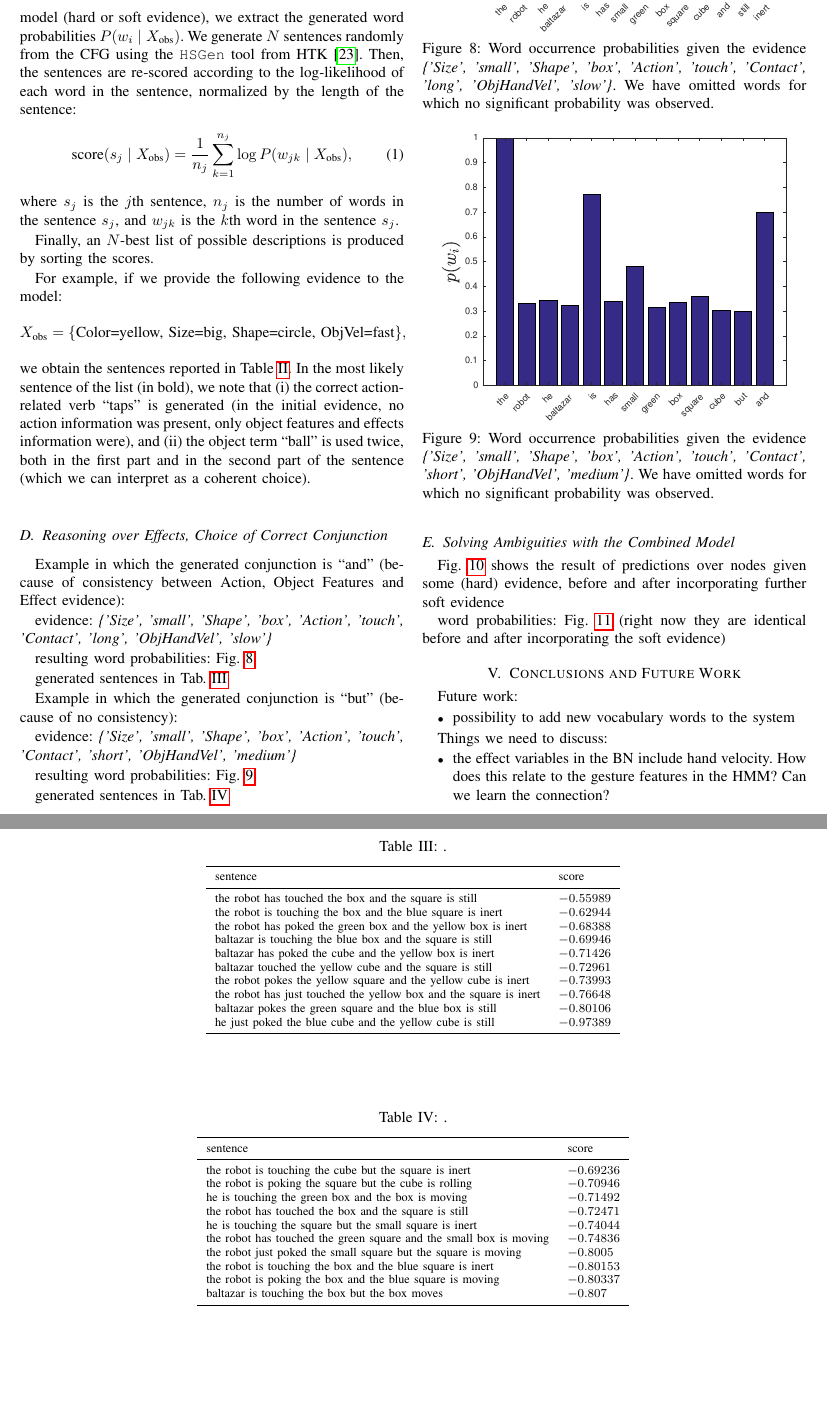
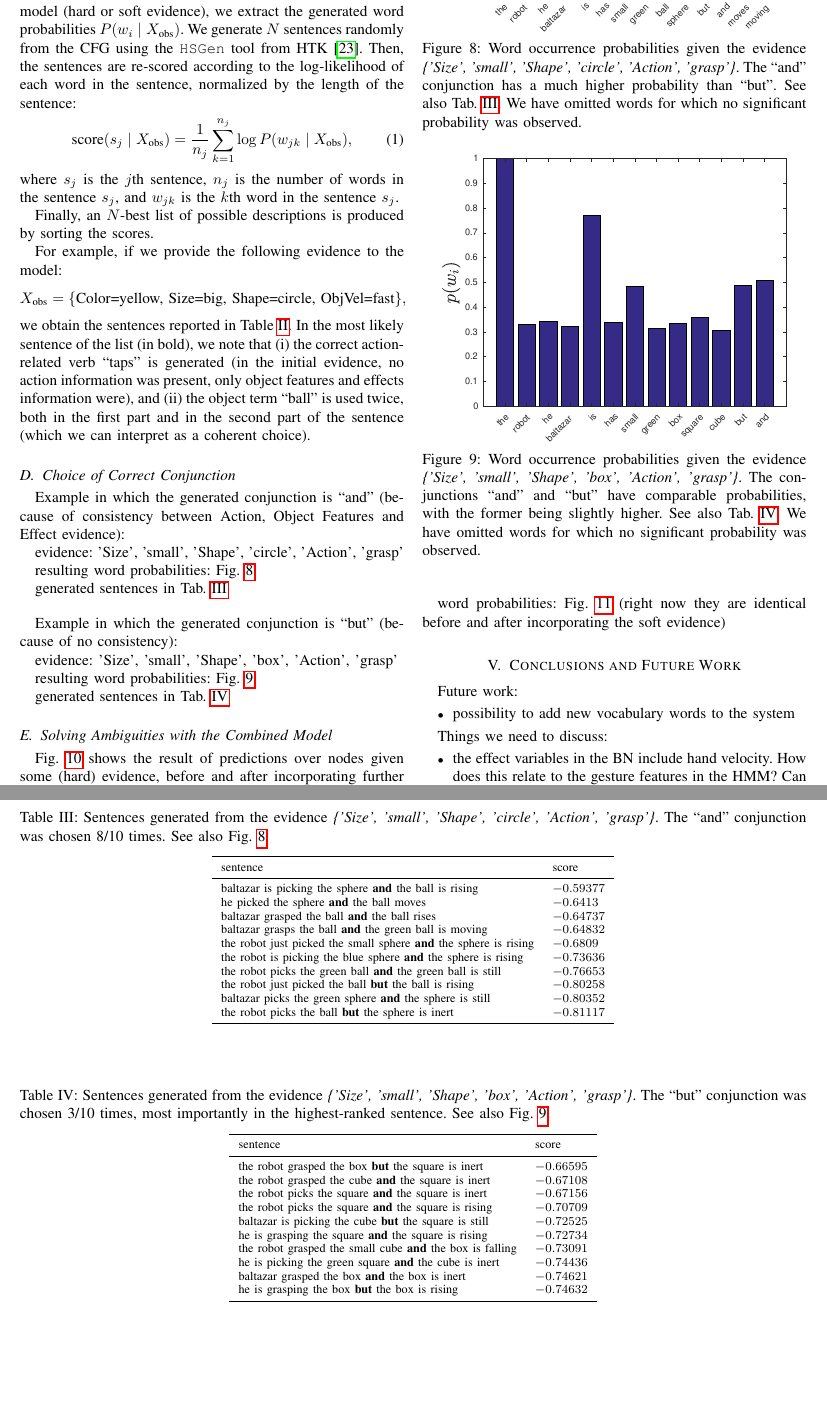
Before and after one commit to gsaponaro/tcds-gestures, a LaTeX paper (article/2017-11_submission/gsaponaro-tcds2017language.tex, which reads article/2017-11_submission/results.tex): two parts of pages 7 and 8 of 10, joined at a grey line, cut so that both start at the same text. Compiled offline with pdfLaTeX; a missing font is replaced by an installed copy or a similar font; a LaTeX package or settings file that is missing is left out.

Commit message:
Choose conjunction result: improved, now using grasp action

```diff
--- a/article/2017-11_submission/results.tex
+++ b/article/2017-11_submission/results.tex
@@ -122,18 +122,20 @@ In the most likely sentence of the list~(in bold), we note that (i)~the correct
     \end{tabular}
 \end{table}
 
-\subsection{Reasoning over Effects, Choice of Correct Conjunction}
+\subsection{Choice of Correct Conjunction}
+
+\newcommand{\evidenceProducingAnd}{'Size', 'small', 'Shape', 'circle', 'Action', 'grasp'}
 
 Example in which the generated conjunction is ``and'' (because of consistency between Action, Object Features and Effect evidence):
 
-evidence: \emph{\{'Size', 'small', 'Shape', 'box', 'Action', 'touch', 'Contact', 'long', 'ObjHandVel', 'slow'\}}
+evidence: \evidenceProducingAnd
 
 resulting word probabilities: Fig.~\ref{fig:conjunction_and:pw}
 
 \begin{figure}
 \centering
 \includegraphics[width=0.9\columnwidth]{and_pw.eps}
-\caption{Word occurrence probabilities given the evidence \emph{\{'Size', 'small', 'Shape', 'box', 'Action', 'touch', 'Contact', 'long', 'ObjHandVel', 'slow'\}}. We have omitted words for which no significant probability was observed.}
+\caption{Word occurrence probabilities given the evidence \emph{\{\evidenceProducingAnd\}}. The ``and'' conjunction has a much higher probability than ``but''. See also Tab.~\ref{tab:conjunction:and}. We have omitted words for which no significant probability was observed.}
 \label{fig:conjunction_and:pw}
 \end{figure}
 
@@ -141,36 +143,40 @@ generated sentences in Tab.~\ref{tab:conjunction:and}
 
 \begin{table*}
     \centering
-    \caption{.}
+    \caption{Sentences generated from the evidence \emph{\{\evidenceProducingAnd\}}. The ``and'' conjunction was chosen~8/10 times. See also Fig.~\ref{fig:conjunction_and:pw}.}
     \label{tab:conjunction:and}
     \begin{tabular}{ll}
     \toprule
     sentence & score \\
     \midrule
-    the robot has touched the box and the square is still & $-0.55989$ \\
-    the robot is touching the box and the blue square is inert & $-0.62944$ \\
-    the robot has poked the green box and the yellow box is inert & $-0.68388$ \\
-    baltazar is touching the blue box and the square is still & $-0.69946$ \\
-    baltazar has poked the cube and the yellow box is inert & $-0.71426$ \\
-    baltazar touched the yellow cube and the square is still & $-0.72961$ \\
-    the robot pokes the yellow square and the yellow cube is inert & $-0.73993$ \\
-    the robot has just touched the yellow box and the square is inert & $-0.76648$ \\
-    baltazar pokes the green square and the blue box is still & $-0.80106$ \\
-    he just poked the blue cube and the yellow cube is still & $-0.97389$ \\
+    baltazar is picking the sphere \textbf{and} the ball is rising & $-0.59377$ \\
+    he picked the sphere \textbf{and} the ball moves & $-0.6413$ \\
+    baltazar grasped the ball \textbf{and} the ball rises & $-0.64737$ \\
+    baltazar grasps the ball \textbf{and} the green ball is moving & $-0.64832$ \\
+    the robot just picked the small sphere \textbf{and} the sphere is rising & $-0.6809$ \\
+    the robot is picking the blue sphere \textbf{and} the sphere is rising & $-0.73636$ \\
+    the robot picks the green ball \textbf{and} the green ball is still & $-0.76653$ \\
+    the robot just picked the ball \textbf{but} the ball is rising & $-0.80258$ \\
+    baltazar picks the green sphere \textbf{and} the sphere is still & $-0.80352$ \\
+    the robot picks the ball \textbf{but} the sphere is inert & $-0.81117$ \\
     \bottomrule
     \end{tabular}
 \end{table*}
 
+\bigskip
+
+\newcommand{\evidenceProducingBut}{'Size', 'small', 'Shape', 'box', 'Action', 'grasp'}
+
 Example in which the generated conjunction is ``but'' (because of no consistency):
 
-evidence: \emph{\{'Size', 'small', 'Shape', 'box', 'Action', 'touch', 'Contact', 'short', 'ObjHandVel', 'medium'\}}
+evidence: \evidenceProducingBut
 
 resulting word probabilities: Fig.~\ref{fig:conjunction_but:pw}
 
 \begin{figure}
 \centering
 \includegraphics[width=0.9\columnwidth]{but_pw.eps}
-\caption{Word occurrence probabilities given the evidence \emph{\{'Size', 'small', 'Shape', 'box', 'Action', 'touch', 'Contact', 'short', 'ObjHandVel', 'medium'\}}. We have omitted words for which no significant probability was observed.}
+\caption{Word occurrence probabilities given the evidence \emph{\{\evidenceProducingBut\}}. The conjunctions ``and'' and ``but'' have comparable probabilities, with the former being slightly higher. See also Tab.~\ref{tab:conjunction:but}. We have omitted words for which no significant probability was observed.}
 \label{fig:conjunction_but:pw}
 \end{figure}
 
@@ -178,22 +184,22 @@ generated sentences in Tab.~\ref{tab:conjunction:but}
 
 \begin{table*}
     \centering
-    \caption{.}
+    \caption{Sentences generated from the evidence \emph{\{\evidenceProducingBut\}}. The ``but'' conjunction was chosen~3/10 times, most importantly in the highest-ranked sentence. See also Fig.~\ref{fig:conjunction_but:pw}.}
     \label{tab:conjunction:but}
     \begin{tabular}{ll}
     \toprule
     sentence & score \\
     \midrule
-    the robot is touching the cube but the square is inert & $-0.69236$ \\
-    the robot is poking the square but the cube is rolling & $-0.70946$ \\
-    he is touching the green box and the box is moving & $-0.71492$ \\
-    the robot has touched the box and the square is still & $-0.72471$ \\
-    he is touching the square but the small square is inert & $-0.74044$ \\
-    the robot has touched the green square and the small box is moving & $-0.74836$ \\
-    the robot just poked the small square but the square is moving & $-0.8005$ \\
-    the robot is touching the box and the blue square is inert & $-0.80153$ \\
-    the robot is poking the box and the blue square is moving & $-0.80337$ \\
-    baltazar is touching the box but the box moves & $-0.807$ \\
+    the robot grasped the box \textbf{but} the square is inert & $-0.66595$ \\
+    the robot grasped the cube \textbf{and} the square is inert & $-0.67108$ \\
+    the robot picks the square \textbf{and} the square is inert & $-0.67156$ \\
+    the robot picks the square \textbf{and} the square is rising & $-0.70709$ \\
+    baltazar is picking the cube \textbf{but} the square is still & $-0.72525$ \\
+    he is grasping the square \textbf{and} the square is rising & $-0.72734$ \\
+    the robot grasped the small cube \textbf{and} the box is falling & $-0.73091$ \\
+    he is picking the green square \textbf{and} the cube is inert & $-0.74436$ \\
+    baltazar grasped the box \textbf{and} the box is inert & $-0.74621$ \\
+    he is grasping the box \textbf{but} the box is rising & $-0.74632$ \\
     \bottomrule
     \end{tabular}
 \end{table*}
```
Also changed, not shown: article/2017-11_submission/figures/and_pw.eps, article/2017-11_submission/figures/but_pw.eps, 1 other file.
